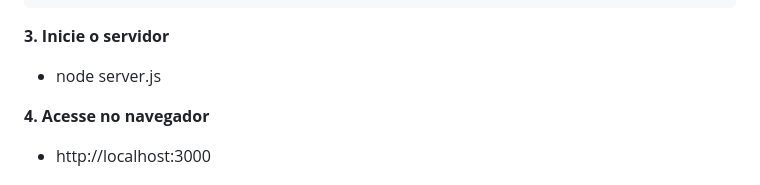
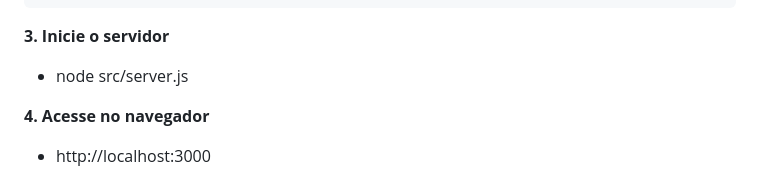
Before and after one commit to Lucas7rogero/projeto-individual-, a Markdown page: README.md, the part around the change. GitHub-like rendering.

Commit message:
docs: atualiza o readme

```diff
--- a/README.md
+++ b/README.md
@@ -83,7 +83,7 @@ DB_SSL="true"
 
 **3. Inicie o servidor**
 
-- node server.js
+- node src/server.js
 
 **4. Acesse no navegador**
 
```
